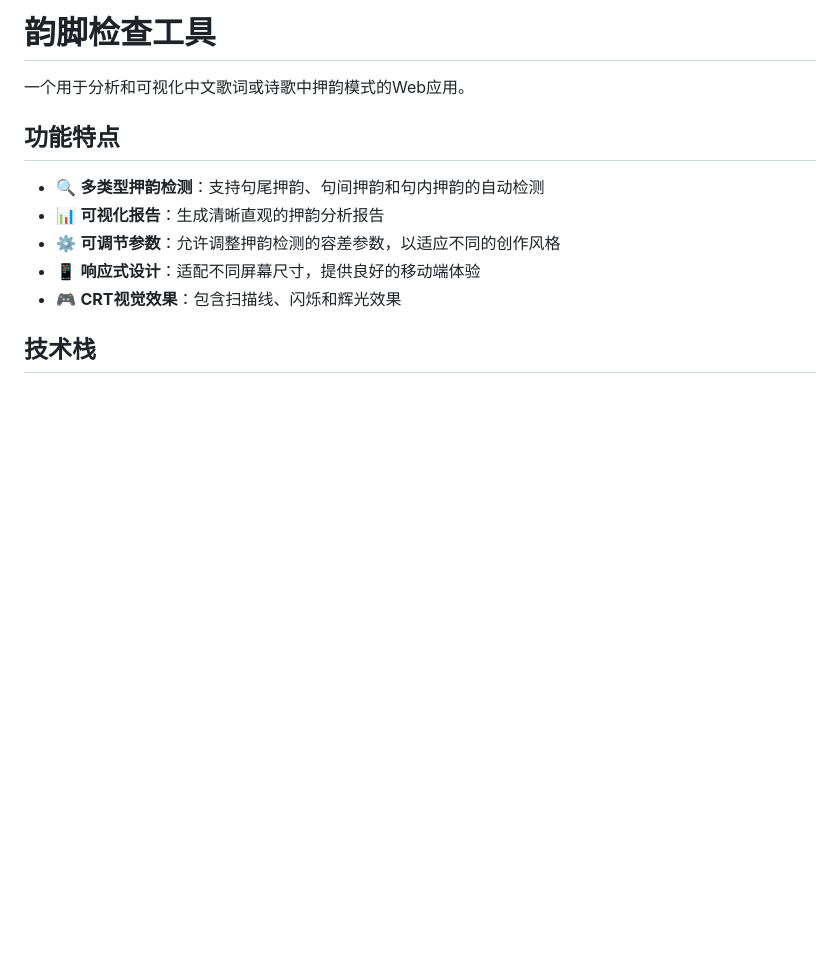
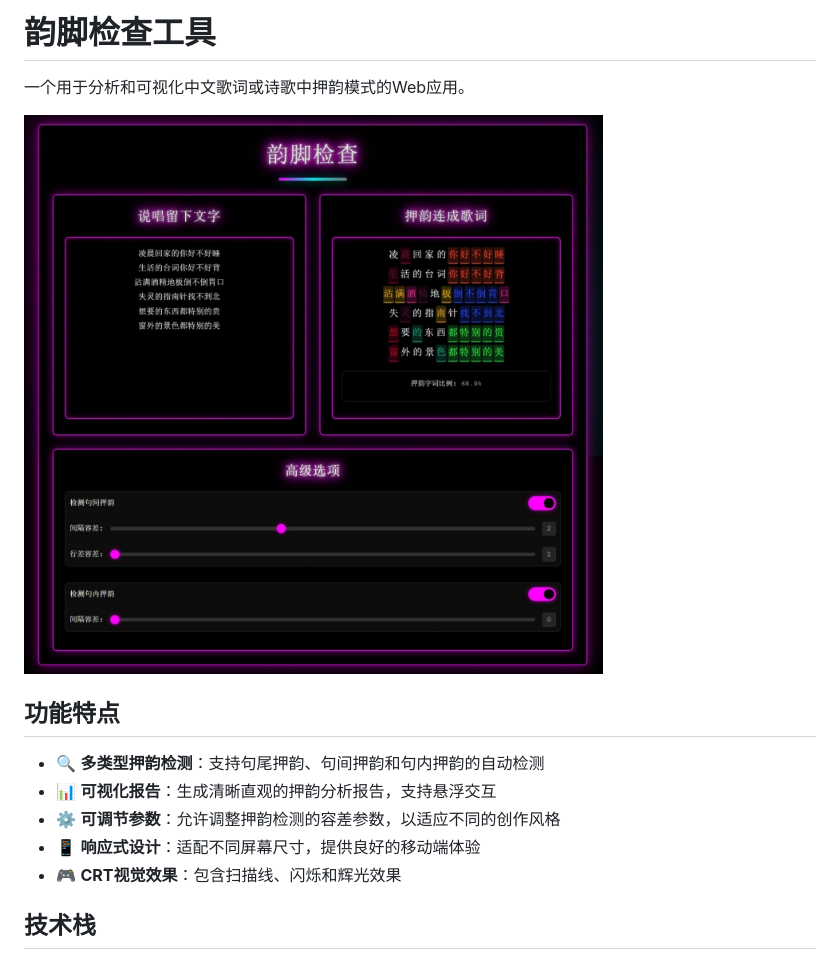
Before and after one commit to JustinWCola/rhyme_check, a Markdown page: README.md, the part around the change. Rendered like a GitHub page; pictures changed too: images/example.jpeg (added); blank space fills up the shorter version.

Commit message:
doc: add image

```diff
--- a/README.md
+++ b/README.md
@@ -2,10 +2,12 @@
 
 一个用于分析和可视化中文歌词或诗歌中押韵模式的Web应用。
 
+![韵脚检查工具示例](images/example.jpeg)
+
 ## 功能特点
 
 - 🔍 **多类型押韵检测**：支持句尾押韵、句间押韵和句内押韵的自动检测
-- 📊 **可视化报告**：生成清晰直观的押韵分析报告
+- 📊 **可视化报告**：生成清晰直观的押韵分析报告，支持悬浮交互
 - ⚙️ **可调节参数**：允许调整押韵检测的容差参数，以适应不同的创作风格
 - 📱 **响应式设计**：适配不同屏幕尺寸，提供良好的移动端体验
 - 🎮 **CRT视觉效果**：包含扫描线、闪烁和辉光效果
```
